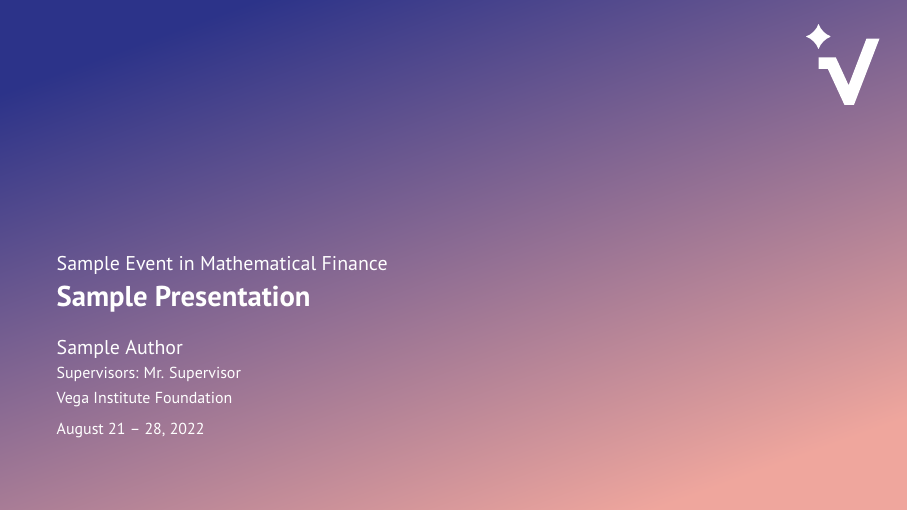
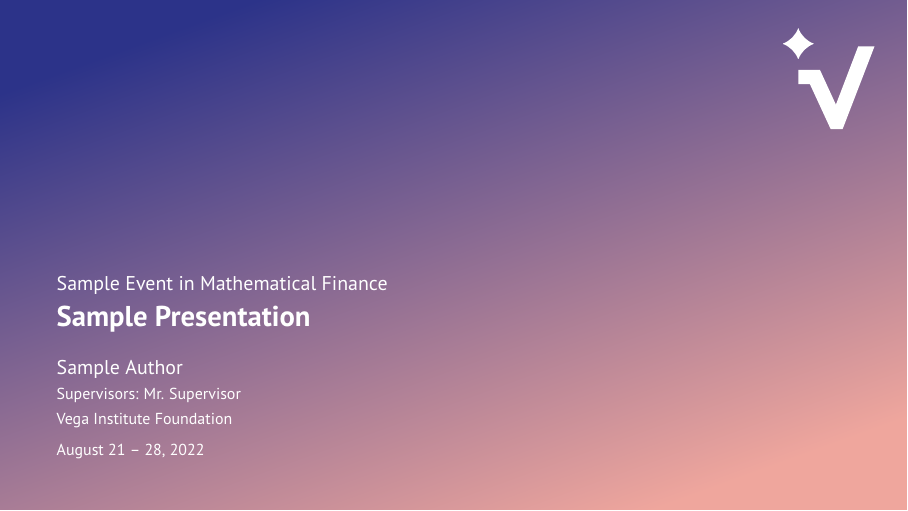
Before and after one commit to VegaInstitute/Templates, LaTeX slides (presentation/sample_doc.tex, which reads presentation/beamerthemevega.sty): page 1 of 6. Compiled offline with pdfLaTeX.

Commit message:
Layout fixes (logos, justified text, titlepage)

```diff
--- a/presentation/beamerthemevega.sty
+++ b/presentation/beamerthemevega.sty
@@ -22,7 +22,7 @@
 \mode<presentation>
 
 \beamertemplatenavigationsymbolsempty
-\setbeamersize{text margin left=1cm,text margin right=2cm}
+\setbeamersize{text margin left=1cm,text margin right=1cm}
 
 \setbeamertemplate{enumerate items}[default]
 \setbeamertemplate{itemize items}[circle]
@@ -33,7 +33,7 @@
 \setbeamertemplate{footline}
 {
   \hbox{\begin{beamercolorbox}[wd=1\paperwidth,ht=0ex,dp=1ex,right]{framenumber}%
-      \usebeamerfont{framenumber}\insertframenumber{} / \inserttotalframenumber\hspace*{0.6cm}
+      \usebeamerfont{framenumber}\insertframenumber{} / \inserttotalframenumber\hspace*{10pt}
     \end{beamercolorbox}}%
   \vskip3pt%
 }
@@ -52,6 +52,7 @@
 \RequirePackage{geometry}
 \RequirePackage{fancyhdr}
 \RequirePackage{graphicx}
+\RequirePackage{ragged2e}
 
 \RequirePackage{booktabs}
 \RequirePackage{bbm}
@@ -172,10 +173,11 @@
         %\newgeometry{bottom=0.1cm}
         \begin{tikzpicture}[remember picture,overlay]
             \node [fill, rectangle, top color=color1bg,  bottom color=color2bg, anchor=north, minimum width=\paperwidth, minimum height=\paperheight,shading angle=20] (box) at (current page.north){};
-            \node [anchor=north east] at (current page.north east){\includegraphics[width=2cm]{vega_letter_white.pdf}};
+            \node [anchor=north east] at (current page.north east){\includegraphics[width=2.5cm]{vega_letter_white.pdf}};
         \end{tikzpicture}
 
         \vspace*{3.5cm}
+        \vfill
 
         {\color{white}
             \hspace{\defindent}\small{\insertsubtitle}\par
@@ -199,7 +201,7 @@
 \fi
 
 \setbeamertemplate{frametitle}{
-    \vspace*{10pt}
+    \vspace*{5pt}
     \ifbeamercolorempty[bg]{frametitle}{}{\nointerlineskip}%
     \@tempdima=\textwidth%
     \advance\@tempdima by\beamer@leftmargin%
@@ -220,7 +222,7 @@
         \if@tempswa\else\vskip-.3cm\fi%
     \end{beamercolorbox}%
     \begin{tikzpicture}[remember picture,overlay]
-        \node [anchor=north east] at (current page.north east){\includegraphics[width=2cm]{vega_letter_color.pdf}};
+        \node [anchor=north east] at (current page.north east){\includegraphics[width=1cm]{vega_letter_color.pdf}};
     \end{tikzpicture}
 }
 
@@ -237,6 +239,8 @@
 
 \newtheorem{proposition}{\textProposition}
 \newtheorem*{nb}{NB}
+
+\apptocmd{\frame}{}{\justifying}{}
 
 %%%%%%%%%%%%%%%%%%%%%%%%%%%%%%%%%%%%%%%%%%%%%%%%%%%%%%%%%
 %
```
Also changed, not shown: presentation/sample_doc.tex (+0 -2 lines), presentation/sample_doc.pdf.
